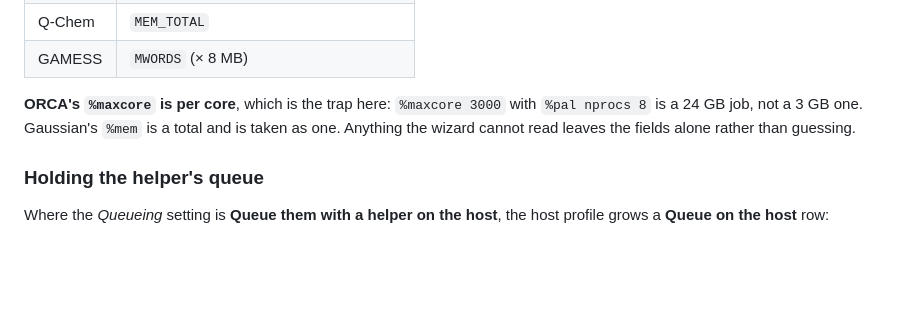
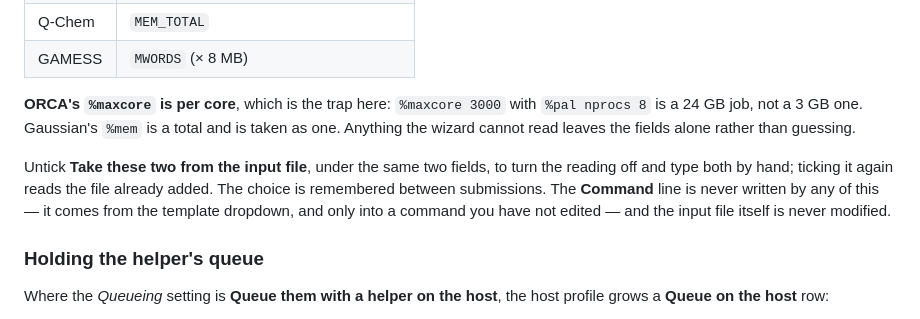
Before and after one commit to HiroYokoyama/moleditpy_job_manager, a Markdown page: docs/WORKFLOW.md, the part around the change. Rendered like a GitHub page; blank space fills up the shorter version.

Commit message:
Document the checkbox that turns the input scan off
And say plainly what the scan never touches: the command line and the
input file itself.

Co-Authored-By: Claude Opus 5 <noreply@anthropic.com>

```diff
--- a/docs/WORKFLOW.md
+++ b/docs/WORKFLOW.md
@@ -384,6 +384,13 @@ value you have already typed.
 and is taken as one. Anything the wizard cannot read leaves the fields alone
 rather than guessing.
 
+Untick **Take these two from the input file**, under the same two fields, to
+turn the reading off and type both by hand; ticking it again reads the file
+already added. The choice is remembered between submissions. The **Command**
+line is never written by any of this — it comes from the template dropdown, and
+only into a command you have not edited — and the input file itself is never
+modified.
+
 ### Holding the helper's queue
 
 Where the *Queueing* setting is **Queue them with a helper on the host**, the
```
